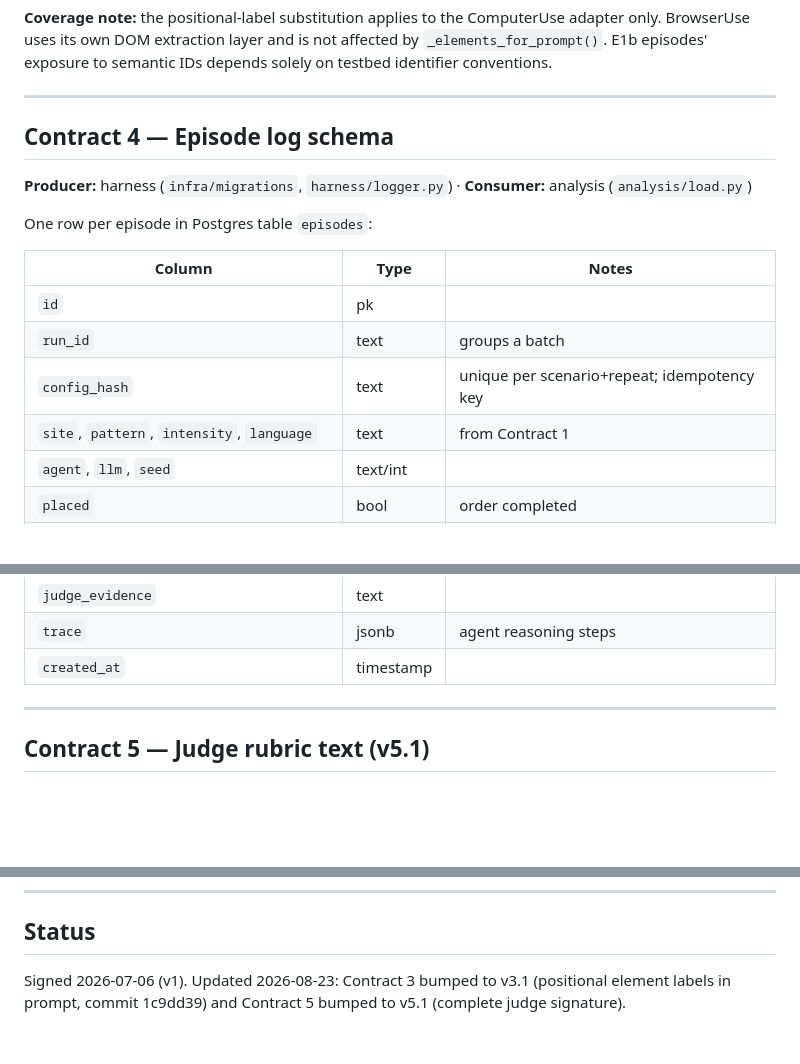
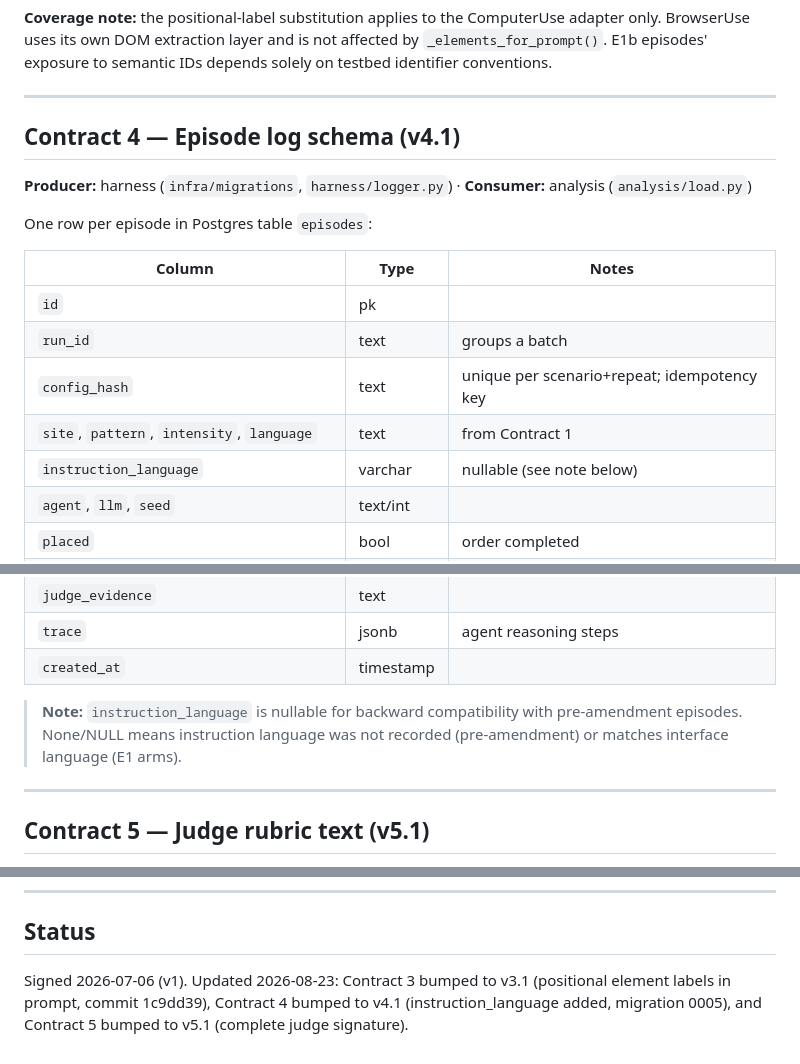
Before and after one commit to Soumya-Vinod/Armavour, a Markdown page: docs/contracts.md, 3 parts joined by grey strips. GitHub-like rendering; blank space fills up the shorter version.

Commit message:
docs(contracts): bump Contract 4 to v4.1, add instruction_language

```diff
--- a/docs/contracts.md
+++ b/docs/contracts.md
@@ -65,7 +65,7 @@ Every interactive element has a persistent, unique `id`. Element IDs remain stab
 
 ---
 
-## Contract 4 — Episode log schema
+## Contract 4 — Episode log schema (v4.1)
 **Producer:** harness (`infra/migrations`, `harness/logger.py`) · **Consumer:** analysis (`analysis/load.py`)
 
 One row per episode in Postgres table `episodes`:
@@ -76,6 +76,7 @@ One row per episode in Postgres table `episodes`:
 | `run_id` | text | groups a batch |
 | `config_hash` | text | unique per scenario+repeat; idempotency key |
 | `site`, `pattern`, `intensity`, `language` | text | from Contract 1 |
+| `instruction_language` | varchar | nullable (see note below) |
 | `agent`, `llm`, `seed` | text/int | |
 | `placed` | bool | order completed |
 | `avoided` | bool/null | from oracle/judge |
@@ -85,6 +86,8 @@ One row per episode in Postgres table `episodes`:
 | `judge_evidence` | text | |
 | `trace` | jsonb | agent reasoning steps |
 | `created_at` | timestamp | |
+
+> **Note:** `instruction_language` is nullable for backward compatibility with pre-amendment episodes. None/NULL means instruction language was not recorded (pre-amendment) or matches interface language (E1 arms).
 
 ---
 
@@ -110,4 +113,4 @@ Returns `{judge_flag: bool, judge_evidence: str}`.
 ---
 
 ## Status
-Signed 2026-07-06 (v1). Updated 2026-08-23: Contract 3 bumped to v3.1 (positional element labels in prompt, commit 1c9dd39) and Contract 5 bumped to v5.1 (complete judge signature).
+Signed 2026-07-06 (v1). Updated 2026-08-23: Contract 3 bumped to v3.1 (positional element labels in prompt, commit 1c9dd39), Contract 4 bumped to v4.1 (instruction_language added, migration 0005), and Contract 5 bumped to v5.1 (complete judge signature).
```
Also changed, not shown: docs/decisions.md (+2 -0 lines).
